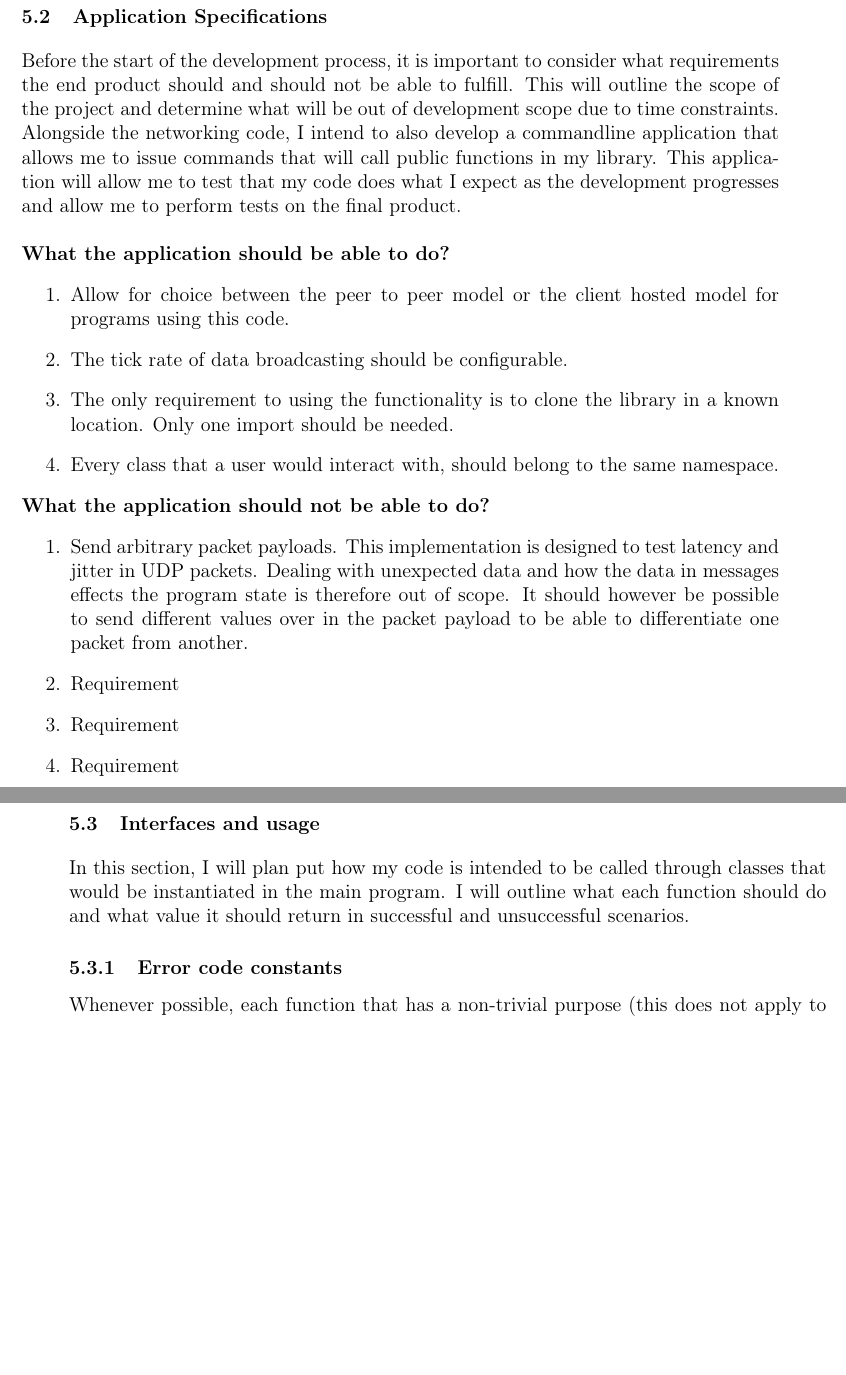
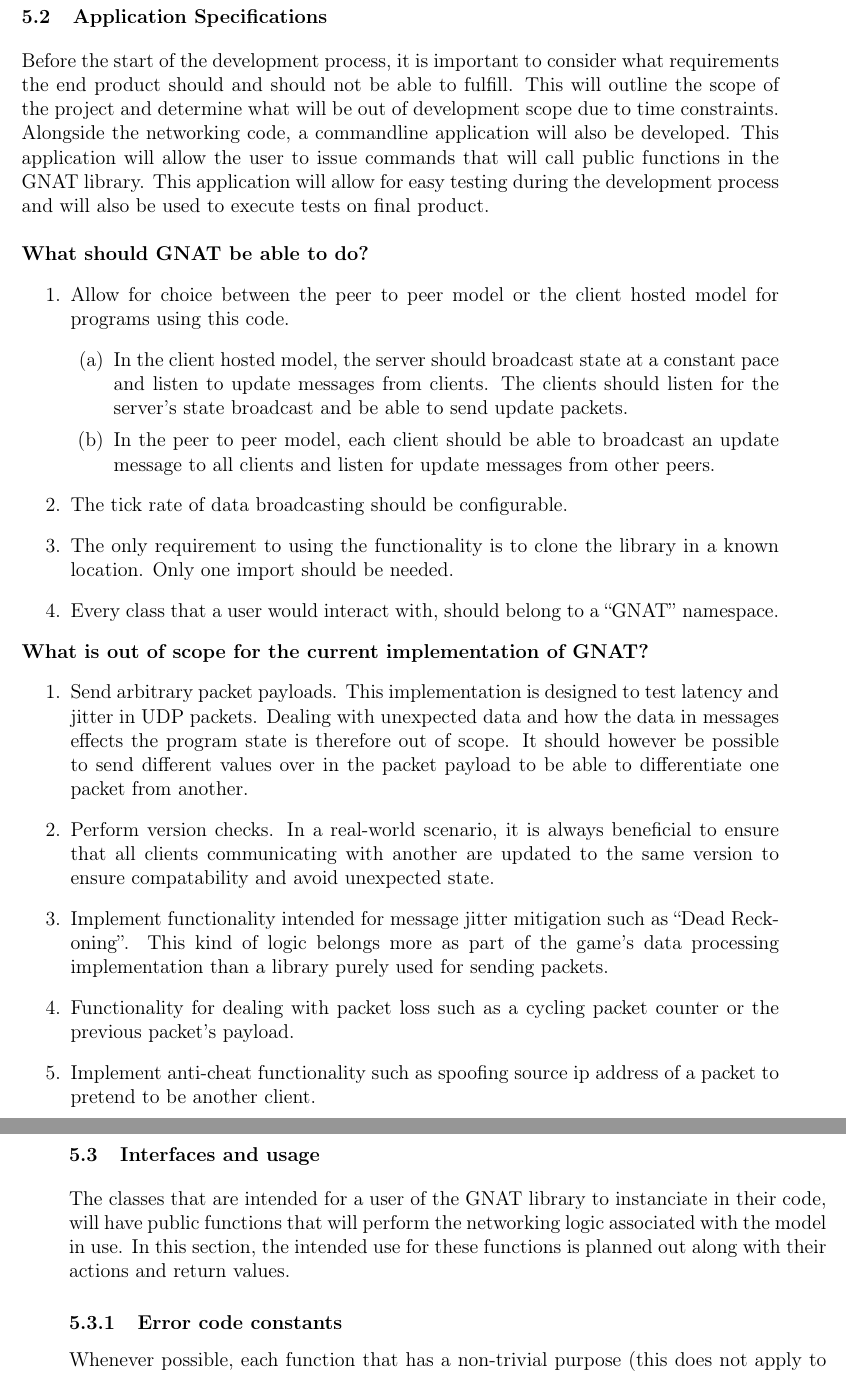
Before and after one commit to SzyJ/Game_Networking_Models, a LaTeX thesis (Dissertation/main.tex, which reads Dissertation/chapters/design.tex): two parts of pages 40 and 41 of 55, joined at a grey line, cut so that both start at the same text, the shorter picture padded with empty space. Compiled offline with pdfLaTeX.

Commit message:
Removed the word I from 2 chapters

```diff
--- a/Dissertation/chapters/design.tex
+++ b/Dissertation/chapters/design.tex
@@ -199,28 +199,32 @@ Winsock is a C++ networking library developed by Microsoft based on the BSD sock
 
 \newpage
 \section{Application Specifications}
-Before the start of the development process, it is important to consider what requirements the end product should and should not be able to fulfill. This will outline the scope of the project and determine what will be out of development scope due to time constraints. Alongside the networking code, I intend to also develop a commandline application that allows me to issue commands that will call public functions in my library. This application will allow me to test that my code does what I expect as the development progresses and allow me to perform tests on the final product.
+Before the start of the development process, it is important to consider what requirements the end product should and should not be able to fulfill. This will outline the scope of the project and determine what will be out of development scope due to time constraints. Alongside the networking code, a commandline application will also be developed. This application will allow the user to issue commands that will call public functions in the GNAT library. This application will allow for easy testing during the development process and will also be used to execute tests on final product.
 \\
 \\
-\textbf{What the application should be able to do?}
+\textbf{What should GNAT be able to do?}
 \begin{enumerate}
 \item Allow for choice between the peer to peer model or the client hosted model for programs using this code.
+  \begin{enumerate}
+  \item In the client hosted model, the server should broadcast state at a constant pace and listen to update messages from clients. The clients should listen for the server's state broadcast and be able to send update packets.
+    \item In the peer to peer model, each client should be able to broadcast an update message to all clients and listen for update messages from other peers.
+  \end{enumerate}
 \item The tick rate of data broadcasting should be configurable.
 \item The only requirement to using the functionality is to clone the library in a known location. Only one import should be needed.
-\item Every class that a user would interact with, should belong to the same namespace.
+\item Every class that a user would interact with, should belong to a ``GNAT'' namespace.
 \end{enumerate}
-\textbf{What the application should not be able to do?}
+\textbf{What is out of scope for the current implementation of GNAT?}
 \begin{enumerate}
 \item Send arbitrary packet payloads. This implementation is designed to test latency and jitter in UDP packets. Dealing with unexpected data and how the data in messages effects the program state is therefore out of scope. It should however be possible to send different values over in the packet payload to be able to differentiate one packet from another.
-\item Requirement
-\item Requirement
-\item Requirement
+\item Perform version checks. In a real-world scenario, it is always beneficial to ensure that all clients communicating with another are updated to the same version to ensure compatability and avoid unexpected state.
+\item Implement functionality intended for message jitter mitigation such as ``Dead Reckoning''. This kind of logic belongs more as part of the game's data processing implementation than a library purely used for sending packets.
+\item Functionality for dealing with packet loss such as a cycling packet counter or the previous packet's payload.
+\item Implement anti-cheat functionality such as spoofing source ip address of a packet to pretend to be another client.
 \end{enumerate}
 
 \newpage
 \section{Interfaces and usage}
-In this section, I will plan put how my code is intended to be called through classes that would be instantiated in the main program. I will outline what each function should do and what value it should return in successful and unsuccessful scenarios.
-
+The classes that are intended for a user of the GNAT library to instanciate in their code, will have public functions that will perform the networking logic associated with the model in use. In this section, the intended use for these functions is planned out along with their actions and return values.
 
 \subsection{Error code constants}
 Whenever possible, each function that has a non-trivial purpose (this does not apply to get and set functions), should return a signed integer value whenever possible. After calling the function, the return value can be checked and from this, it should be possible to determine if the function execution was successful or if and what error has occurred. Generally, if the returned integer is a negative value, the function did not manage to complete what it was supposed to do, or the execution has not completed successfully. This negative value can be compared against known errors that can occur to determine what has happened. This set of expected outcomes will exist in a header file which will contain a different negative value for each error that can happen and a positive value for any other information that should be returned after a successful execution. For performance reasons, these values will be defined as \lstinline{#define} precompiler statements.
```
Also changed, not shown: Dissertation/chapters/introduction.tex (+3 -1 lines), Dissertation/chapters/research.tex (+5 -6 lines), Dissertation/main.pdf, Dissertation/chapters/design.tex (18 more changed lines).
